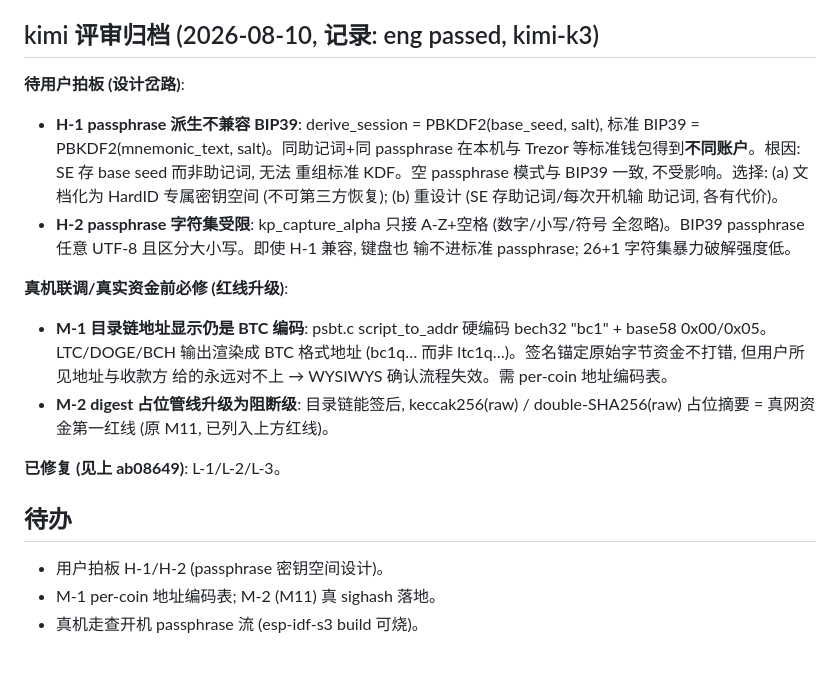
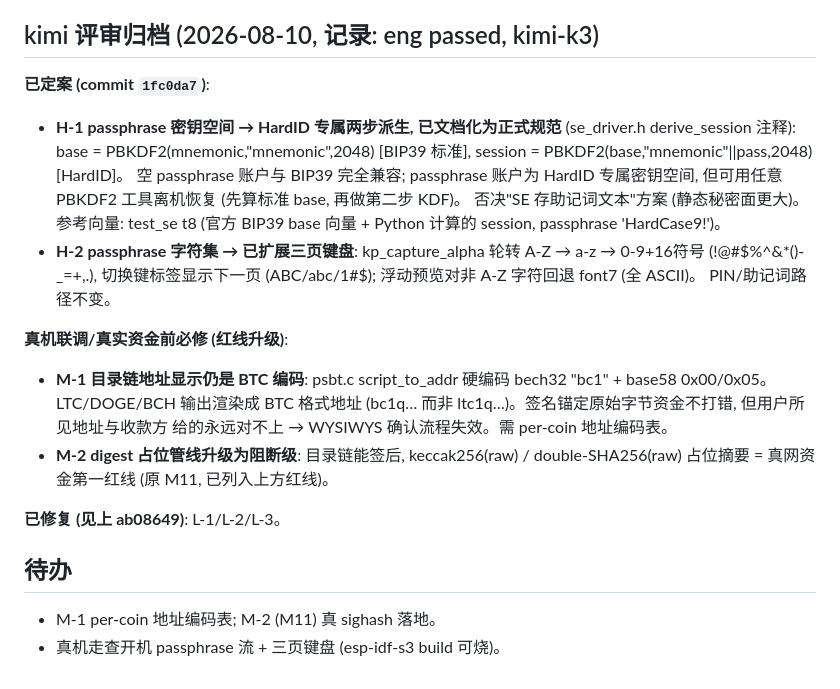
Before and after one commit to lightningasic/HardID, a Markdown page: MEMORY.md, the part around the change. Rendered like a GitHub page.

Commit message:
docs: record H-1/H-2 decisions in MEMORY.md

```diff
--- a/MEMORY.md
+++ b/MEMORY.md
@@ -97,16 +97,18 @@
 
 ## kimi 评审归档 (2026-08-10, 记录: eng passed, kimi-k3)
 
-**待用户拍板 (设计岔路)**:
-- **H-1 passphrase 派生不兼容 BIP39**: derive_session = PBKDF2(base_seed, salt),
-  标准 BIP39 = PBKDF2(mnemonic_text, salt)。同助记词+同 passphrase 在本机与
-  Trezor 等标准钱包得到**不同账户**。根因: SE 存 base seed 而非助记词, 无法
-  重组标准 KDF。空 passphrase 模式与 BIP39 一致, 不受影响。选择: (a) 文档化为
-  HardID 专属密钥空间 (不可第三方恢复); (b) 重设计 (SE 存助记词/每次开机输
-  助记词, 各有代价)。
-- **H-2 passphrase 字符集受限**: kp_capture_alpha 只接 A-Z+空格 (数字/小写/符号
-  全忽略)。BIP39 passphrase 任意 UTF-8 且区分大小写。即使 H-1 兼容, 键盘也
-  输不进标准 passphrase; 26+1 字符集暴力破解强度低。
+**已定案 (commit `1fc0da7`)**:
+- **H-1 passphrase 密钥空间 → HardID 专属两步派生, 已文档化为正式规范**
+  (se_driver.h derive_session 注释): base = PBKDF2(mnemonic,"mnemonic",2048)
+  [BIP39 标准], session = PBKDF2(base,"mnemonic"||pass,2048) [HardID]。
+  空 passphrase 账户与 BIP39 完全兼容; passphrase 账户为 HardID 专属密钥空间,
+  但可用任意 PBKDF2 工具离机恢复 (先算标准 base, 再做第二步 KDF)。
+  否决"SE 存助记词文本"方案 (静态秘密面更大)。参考向量: test_se t8
+  (官方 BIP39 base 向量 + Python 计算的 session, passphrase 'HardCase9!')。
+- **H-2 passphrase 字符集 → 已扩展三页键盘**: kp_capture_alpha 轮转
+  A-Z → a-z → 0-9+16符号 (!@#$%^&*()-_=+,.), 切换键标签显示下一页
+  (ABC/abc/1#$); 浮动预览对非 A-Z 字符回退 font7 (全 ASCII)。
+  PIN/助记词路径不变。
 
 **真机联调/真实资金前必修 (红线升级)**:
 - **M-1 目录链地址显示仍是 BTC 编码**: psbt.c script_to_addr 硬编码 bech32
@@ -119,6 +121,5 @@
 **已修复 (见上 ab08649)**: L-1/L-2/L-3。
 
 ## 待办
-- 用户拍板 H-1/H-2 (passphrase 密钥空间设计)。
 - M-1 per-coin 地址编码表; M-2 (M11) 真 sighash 落地。
-- 真机走查开机 passphrase 流 (esp-idf-s3 build 可烧)。
+- 真机走查开机 passphrase 流 + 三页键盘 (esp-idf-s3 build 可烧)。
```
